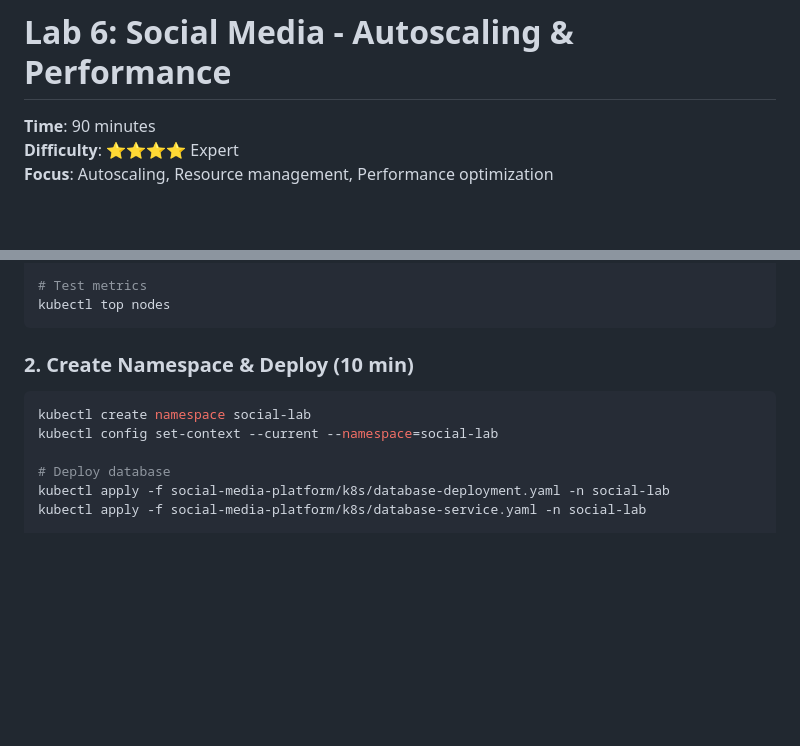
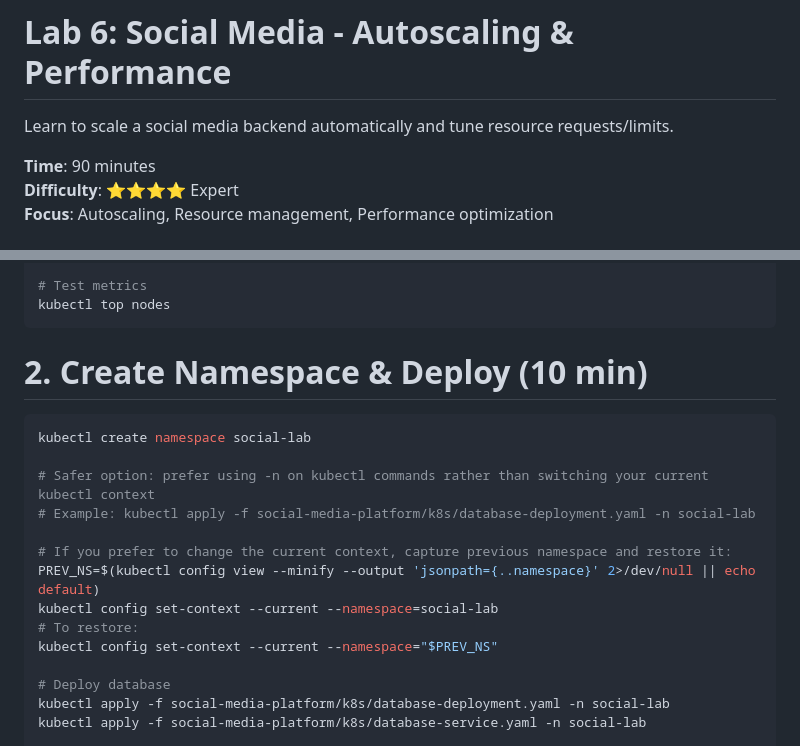
Before and after one commit to temitayocharles/stack-to-k8s, a Markdown page: labs/06-social-scaling.md, 2 parts joined by grey strips. Drawn GitHub-style; blank space fills up the shorter version.

Commit message:
docs(labs): polish lab 06 (tagline, safer namespace guidance)

````diff
--- a/labs/06-social-scaling.md
+++ b/labs/06-social-scaling.md
@@ -1,4 +1,5 @@
 # Lab 6: Social Media - Autoscaling & Performance
+Learn to scale a social media backend automatically and tune resource requests/limits.
 
 **Time**: 90 minutes
 **Difficulty**: ⭐⭐⭐⭐ Expert
@@ -64,11 +65,19 @@ kubectl wait --for=condition=ready pod -l k8s-app=metrics-server -n kube-system
 kubectl top nodes
 ```
 
-### 2. Create Namespace & Deploy (10 min)
+# 2. Create Namespace & Deploy (10 min)
 
 ```bash
 kubectl create namespace social-lab
+
+# Safer option: prefer using -n on kubectl commands rather than switching your current kubectl context
+# Example: kubectl apply -f social-media-platform/k8s/database-deployment.yaml -n social-lab
+
+# If you prefer to change the current context, capture previous namespace and restore it:
+PREV_NS=$(kubectl config view --minify --output 'jsonpath={..namespace}' 2>/dev/null || echo default)
 kubectl config set-context --current --namespace=social-lab
+# To restore:
+kubectl config set-context --current --namespace="$PREV_NS"
 
 # Deploy database
 kubectl apply -f social-media-platform/k8s/database-deployment.yaml -n social-lab
````
